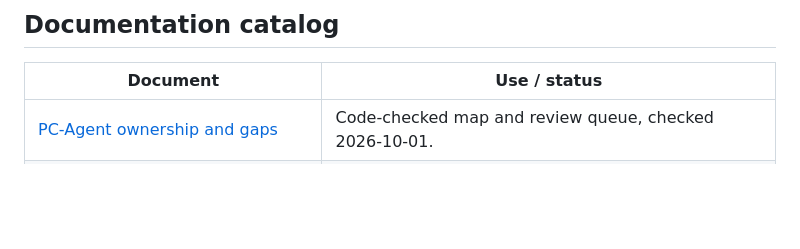
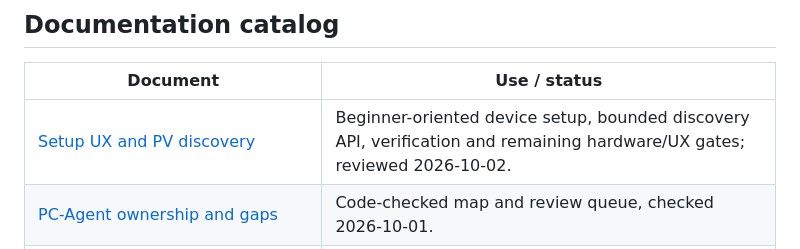
Before and after one commit to Solarminer-app/Solar-Miner-Node, a Markdown page: docs/agent-wiki/README.md, the part around the change. GitHub-like rendering; blank space fills up the shorter version.

```diff
--- a/docs/agent-wiki/README.md
+++ b/docs/agent-wiki/README.md
@@ -19,6 +19,7 @@
 
 | Document | Use / status |
 | --- | --- |
+| [Setup UX and PV discovery](setup-and-discovery.md) | Beginner-oriented device setup, bounded discovery API, verification and remaining hardware/UX gates; reviewed 2026-10-02. |
 | [PC-Agent ownership and gaps](pc-agent.md) | Code-checked map and review queue, checked 2026-10-01. |
 | [API](../API.md), [mining targets](../MINING-TARGETS.md) | Interface references; verify endpoints and behavior in code before changing them. |
 | [device protocol roadmap](../DEVICE_PROTOCOL_ROADMAP.md), [21energy status](../21ENERGY-SOFTWARE-STATUS.md) | Roadmap/status; follow [21energy integration guide](../../../21ENERGY-INTEGRATION.md) for related changes. |
```
Also changed, not shown: docs/API.md (+6 -0 lines), docs/agent-wiki/work-log.md (+9 -0 lines).
